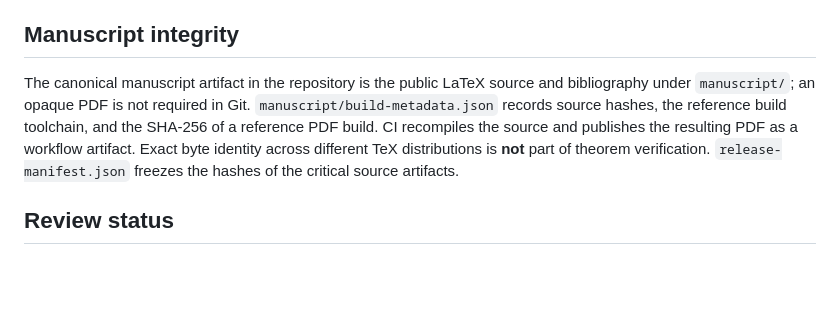
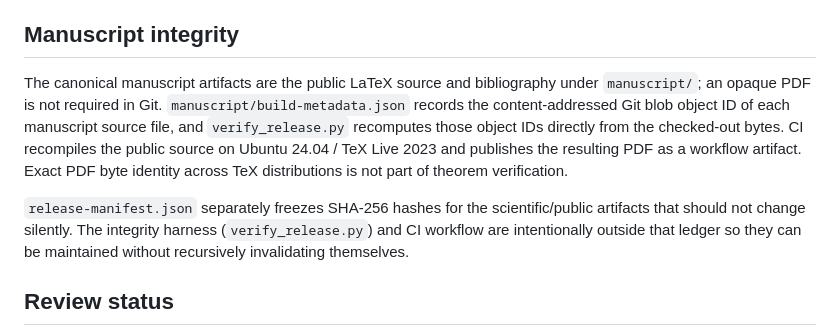
Before and after one commit to unsolved-labs/five-dimensional-kissing-far-pairs, a Markdown page: VERIFICATION.md, the part around the change. Drawn GitHub-style; blank space fills up the shorter version.

Commit message:
Document R008 content-addressed manuscript integrity

```diff
--- a/VERIFICATION.md
+++ b/VERIFICATION.md
@@ -114,13 +114,19 @@ trusted. Re-running an optimizer is unnecessary for theorem verification.
 
 ## Manuscript integrity
 
-The canonical manuscript artifact in the repository is the public LaTeX source
-and bibliography under `manuscript/`; an opaque PDF is not required in Git.
-`manuscript/build-metadata.json` records source hashes, the reference build
-toolchain, and the SHA-256 of a reference PDF build. CI recompiles the source
-and publishes the resulting PDF as a workflow artifact. Exact byte identity
-across different TeX distributions is **not** part of theorem verification.
-`release-manifest.json` freezes the hashes of the critical source artifacts.
+The canonical manuscript artifacts are the public LaTeX source and
+bibliography under `manuscript/`; an opaque PDF is not required in Git.
+`manuscript/build-metadata.json` records the content-addressed Git blob object
+ID of each manuscript source file, and `verify_release.py` recomputes those
+object IDs directly from the checked-out bytes. CI recompiles the public source
+on Ubuntu 24.04 / TeX Live 2023 and publishes the resulting PDF as a workflow
+artifact. Exact PDF byte identity across TeX distributions is not part of
+theorem verification.
+
+`release-manifest.json` separately freezes SHA-256 hashes for the
+scientific/public artifacts that should not change silently. The integrity
+harness (`verify_release.py`) and CI workflow are intentionally outside that
+ledger so they can be maintained without recursively invalidating themselves.
 
 ## Review status
 
```
